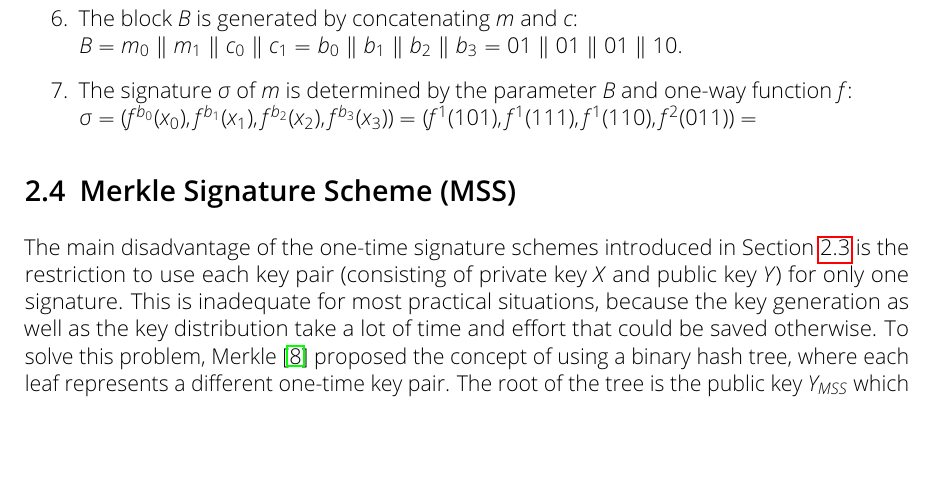
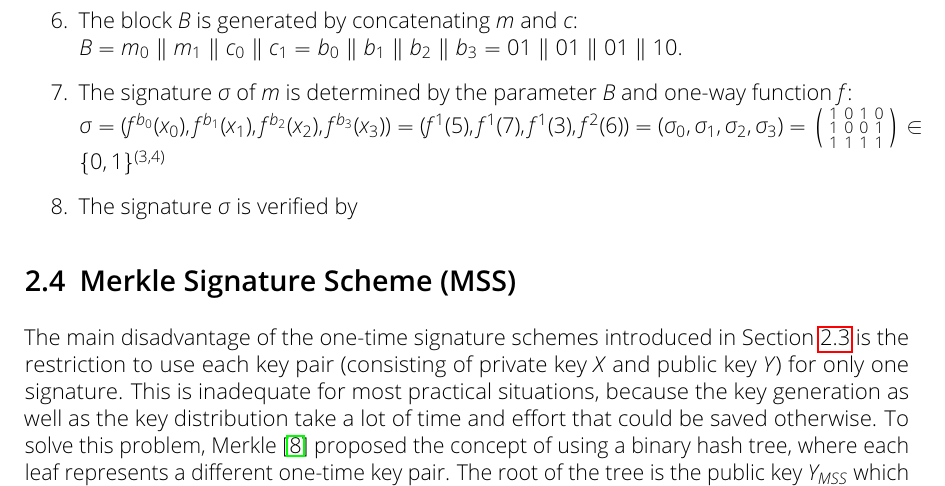
Before and after one commit to Amyy/master_thesis, a LaTeX thesis (thesis.tex, which reads chapters/background.tex): part of page 11 of 15, cut so that both start at the same text, the shorter picture padded with empty space. Compiled offline with pdfLaTeX.

Commit message:
continued W-OTS example calculation
ToDo: W-OTS signature verification

```diff
--- a/chapters/background.tex
+++ b/chapters/background.tex
@@ -266,12 +266,15 @@ $Y = (y_0, \cdots, y_{t-1}) = (y_0, y_1, y_2, y_3) =
 
 \item %The signature $\sigma$ is created by applying $f$ to each element in $X$.
 %The block $B$ determines the amount of applying $f$ to $X$
-The signature $\sigma$ of $m$ is determined by the parameter $B$ and one-way function $f$: \\
-$\sigma = (f^{b_0}(x_0), f^{b_1}(x_1),f^{b_2}(x_2),f^{b_3}(x_3)) = (f^1(101),f^1(111),f^1(110),f^2(011)) = $
+The signature $\sigma$ of $m$ is determined by the parameter $B$ and one-way function $f$: \\ % hier besser erklären dass man dezimalrepr. von B und X nimmt?
+$\sigma = (f^{b_0}(x_0), f^{b_1}(x_1),f^{b_2}(x_2),f^{b_3}(x_3)) = (f^1(5),f^1(7),f^1(3),f^2(6)) = (\sigma_0, \sigma_1, \sigma_2, \sigma_3) =
+\begin{psmallmatrix}
+1 & 0 & 1 & 0 \\
+1 & 0 & 0 & 1 \\
+1 & 1 & 1 & 1
+\end{psmallmatrix} \in \{0,1\}^{(3,4)} $
 
-
-
-%\item signature verification: ....
+\item The signature $\sigma$ is verified by %.. continue here
 
 \end{enumerate}
 
```
Also changed, not shown: chapters/background.tex (4 more changed lines).
